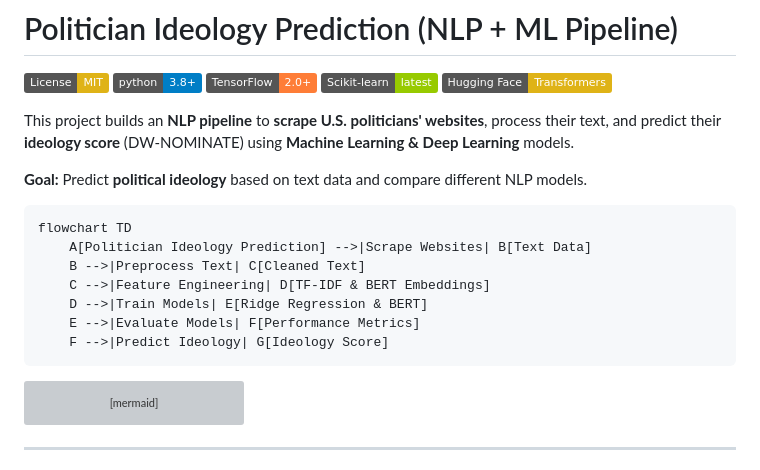
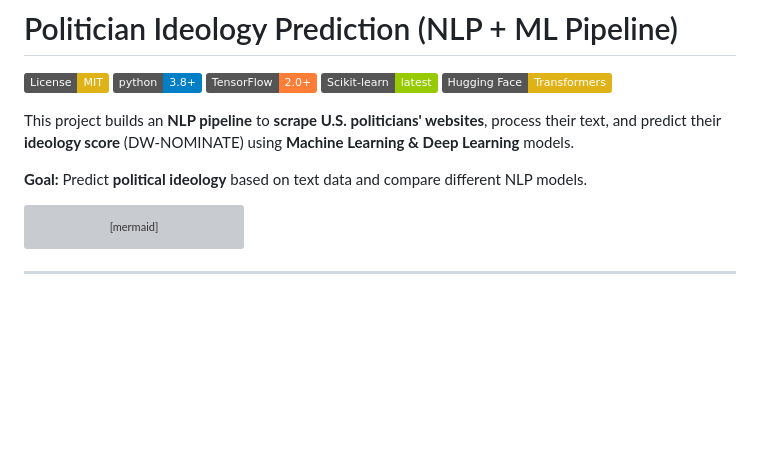
Before and after one commit to aryah-rao/forecasting-voter-turnout, a Markdown page: nlp-predicting-ideology/README.md, the part around the change. GitHub-like rendering; badges without logos; blank space fills up the shorter version; grey boxes are pictures that could not be loaded.

Commit message:
Refactor flowchart syntax in README.md for NLP pipeline visualization

````diff
--- a/nlp-predicting-ideology/README.md
+++ b/nlp-predicting-ideology/README.md
@@ -10,15 +10,7 @@ This project builds an **NLP pipeline** to **scrape U.S. politicians' websites**
 
 **Goal:** Predict **political ideology** based on text data and compare different NLP models.
 
-```
-flowchart TD
-    A[Politician Ideology Prediction] -->|Scrape Websites| B[Text Data]
-    B -->|Preprocess Text| C[Cleaned Text]
-    C -->|Feature Engineering| D[TF-IDF & BERT Embeddings]
-    D -->|Train Models| E[Ridge Regression & BERT]
-    E -->|Evaluate Models| F[Performance Metrics]
-    F -->|Predict Ideology| G[Ideology Score]
-```
+
 
 ```mermaid
 flowchart TD
````
